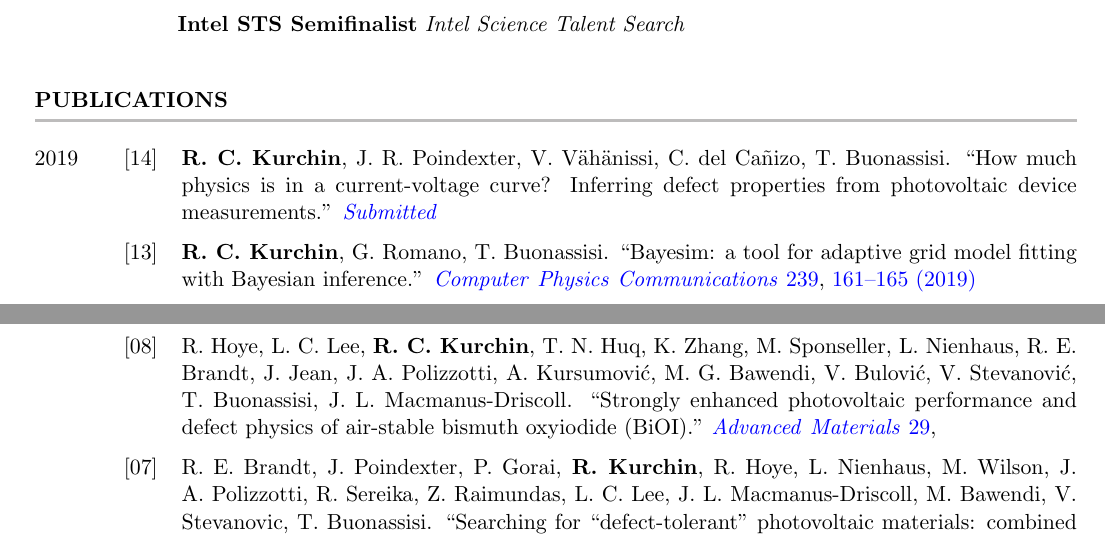
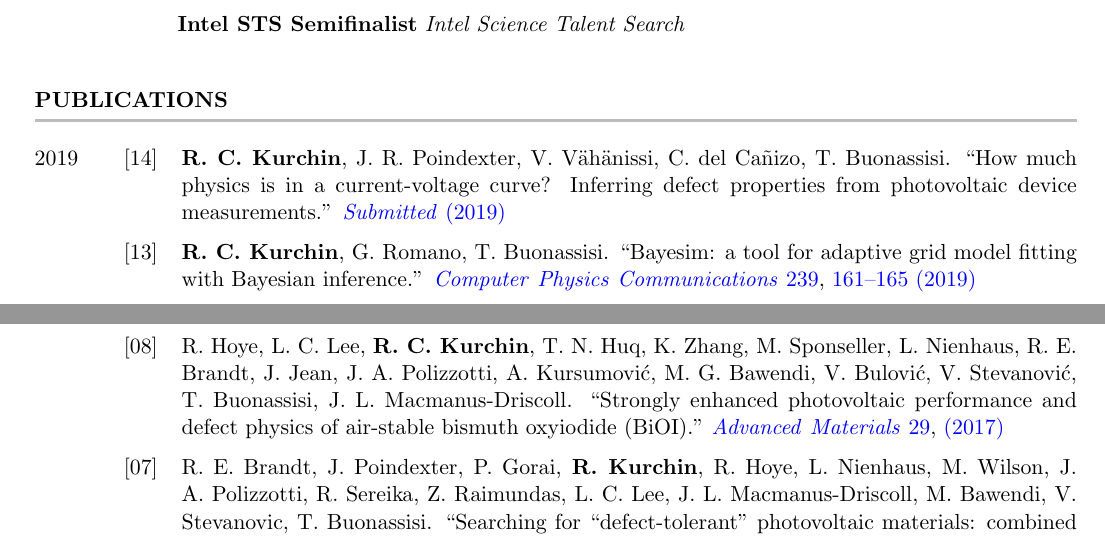
Before and after one commit to rkurchin/Kurchin_CV, a LaTeX CV (Kurchin_CV.tex, which reads inputs/pubs.tex): two parts of pages 2 and 3 of 6, joined at a grey line, cut so that both start at the same text. Compiled offline with pdfLaTeX.

Commit message:
rename main file, fix missing year in citations without page numbers

```diff
--- a/inputs/pubs.tex
+++ b/inputs/pubs.tex
@@ -1,10 +1,10 @@
-\pubsItem{2019}{14}{\textbf{R. C. Kurchin}, J. R. Poindexter, V. V{\"a}h{\"a}nissi, C. del Ca{\~n}izo, T. Buonassisi. ``How much physics is in a current-voltage curve? Inferring defect properties from photovoltaic device measurements.'' \href{https://arxiv.org/abs/1912.00956}{\textit{Submitted}} }
+\pubsItem{2019}{14}{\textbf{R. C. Kurchin}, J. R. Poindexter, V. V{\"a}h{\"a}nissi, C. del Ca{\~n}izo, T. Buonassisi. ``How much physics is in a current-voltage curve? Inferring defect properties from photovoltaic device measurements.'' \href{https://arxiv.org/abs/1912.00956}{\textit{Submitted}} \href{https://arxiv.org/abs/1912.00956}{(2019)}}
 \pubsItem{}{13}{\textbf{R. C. Kurchin}, G. Romano, T. Buonassisi. ``Bayesim: a tool for adaptive grid model fitting with Bayesian inference.'' \href{https://dx.doi.org/10.1016/j.cpc.2019.01.022}{\textit{Computer}} \href{https://dx.doi.org/10.1016/j.cpc.2019.01.022}{\textit{Physics}} \href{https://dx.doi.org/10.1016/j.cpc.2019.01.022}{\textit{Communications}} \href{https://dx.doi.org/10.1016/j.cpc.2019.01.022}{239}, \href{https://dx.doi.org/10.1016/j.cpc.2019.01.022}{161--165} \href{https://dx.doi.org/10.1016/j.cpc.2019.01.022}{(2019)}}
 \pubsItem{2018}{12}{\textbf{R. C. Kurchin}, P. Gorai, T. Buonassisi, V. Stevanovi{\'{c}}. ``Structural and chemical features giving rise to defect tolerance of binary semiconductors.'' \href{https://pubs.acs.org/doi/10.1021/acs.chemmater.8b01505}{\textit{Chemistry}} \href{https://pubs.acs.org/doi/10.1021/acs.chemmater.8b01505}{\textit{of}} \href{https://pubs.acs.org/doi/10.1021/acs.chemmater.8b01505}{\textit{Materials}} \href{https://pubs.acs.org/doi/10.1021/acs.chemmater.8b01505}{30}, \href{https://pubs.acs.org/doi/10.1021/acs.chemmater.8b01505}{5583--5592} \href{https://pubs.acs.org/doi/10.1021/acs.chemmater.8b01505}{(2018)}}
 \pubsItem{}{11}{J. Correa-Baena, L. Nienhaus, \textbf{R. C. Kurchin}, S. S. Shin, S. Wieghold, N. Hartono, M. Layurova, N. D. Klein, J. R. Poindexter, A. Polizzotti, S. Sun, M. G. Bawendi, T. Buonassisi. ``A-site cation in inorganic A$_3$Sb$_2$I$_9$ perovskite influences structural dimensionality, exciton binding energy, and solar cell performance.'' \href{https://pubs.acs.org/doi/10.1021/acs.chemmater.8b00676}{\textit{Chemistry}} \href{https://pubs.acs.org/doi/10.1021/acs.chemmater.8b00676}{\textit{of}} \href{https://pubs.acs.org/doi/10.1021/acs.chemmater.8b00676}{\textit{Materials}} \href{https://pubs.acs.org/doi/10.1021/acs.chemmater.8b00676}{30}, \href{https://pubs.acs.org/doi/10.1021/acs.chemmater.8b00676}{3734--3742} \href{https://pubs.acs.org/doi/10.1021/acs.chemmater.8b00676}{(2018)}}
 \pubsItem{2017}{10}{S. S. Shin, J. Correa-Baena, \textbf{R. C. Kurchin}, A. Polizzotti, J. J. Yoo, S. Wieghold, M. G. Bawendi, T. Buonassisi. ``Solvent-engineering method to deposit compact bismuth-based thin films: mechanism and application to photovoltaics.'' \href{http://pubs.acs.org/doi/10.1021/acs.chemmater.7b03227}{\textit{Chemistry}} \href{http://pubs.acs.org/doi/10.1021/acs.chemmater.7b03227}{\textit{of}} \href{http://pubs.acs.org/doi/10.1021/acs.chemmater.7b03227}{\textit{Materials}} \href{http://pubs.acs.org/doi/10.1021/acs.chemmater.7b03227}{30}, \href{http://pubs.acs.org/doi/10.1021/acs.chemmater.7b03227}{336--343} \href{http://pubs.acs.org/doi/10.1021/acs.chemmater.7b03227}{(2017)}}
 \pubsItem{}{09}{R. Brandt, \textbf{R. C. Kurchin}, V. Steinmann, D. Kitchaev, C. Roat, S. Levcenco, G. Ceder, T. Unold, T. Buonassisi. ``Rapid semiconductor device characterization through Bayesian parameter estimation.'' \href{http://dx.doi.org/10.1016/j.joule.2017.10.001}{\textit{Joule}} \href{http://dx.doi.org/10.1016/j.joule.2017.10.001}{1}, \href{http://dx.doi.org/10.1016/j.joule.2017.10.001}{843--856} \href{http://dx.doi.org/10.1016/j.joule.2017.10.001}{(2017)}}
-\pubsItem{}{08}{R. Hoye, L. C. Lee, \textbf{R. C. Kurchin}, T. N. Huq, K. Zhang, M. Sponseller, L. Nienhaus, R. E. Brandt, J. Jean, J. A. Polizzotti, A. Kursumovi{\'{c}}, M. G. Bawendi, V. Bulovi{\'{c}}, V. Stevanovi{\'{c}}, T. Buonassisi, J. L. Macmanus-Driscoll. ``Strongly enhanced photovoltaic performance and defect physics of air-stable bismuth oxyiodide (BiOI).'' \href{https://onlinelibrary.wiley.com/doi/full/10.1002/adma.201702176}{\textit{Advanced}} \href{https://onlinelibrary.wiley.com/doi/full/10.1002/adma.201702176}{\textit{Materials}} \href{https://onlinelibrary.wiley.com/doi/full/10.1002/adma.201702176}{29}, }
+\pubsItem{}{08}{R. Hoye, L. C. Lee, \textbf{R. C. Kurchin}, T. N. Huq, K. Zhang, M. Sponseller, L. Nienhaus, R. E. Brandt, J. Jean, J. A. Polizzotti, A. Kursumovi{\'{c}}, M. G. Bawendi, V. Bulovi{\'{c}}, V. Stevanovi{\'{c}}, T. Buonassisi, J. L. Macmanus-Driscoll. ``Strongly enhanced photovoltaic performance and defect physics of air-stable bismuth oxyiodide (BiOI).'' \href{https://onlinelibrary.wiley.com/doi/full/10.1002/adma.201702176}{\textit{Advanced}} \href{https://onlinelibrary.wiley.com/doi/full/10.1002/adma.201702176}{\textit{Materials}} \href{https://onlinelibrary.wiley.com/doi/full/10.1002/adma.201702176}{29}, \href{https://onlinelibrary.wiley.com/doi/full/10.1002/adma.201702176}{(2017)}}
 \pubsItem{}{07}{R. E. Brandt, J. Poindexter, P. Gorai, \textbf{R. Kurchin}, R. Hoye, L. Nienhaus, M. Wilson, J. A. Polizzotti, R. Sereika, Z. Raimundas, L. C. Lee, J. L. Macmanus-Driscoll, M. Bawendi, V. Stevanovic, T. Buonassisi. ``Searching for ``defect-tolerant'' photovoltaic materials: combined theoretical and experimental screening.'' \href{http://pubs.acs.org/doi/10.1021/acs.chemmater.6b05496}{\textit{Chemistry}} \href{http://pubs.acs.org/doi/10.1021/acs.chemmater.6b05496}{\textit{of}} \href{http://pubs.acs.org/doi/10.1021/acs.chemmater.6b05496}{\textit{Materials}} \href{http://pubs.acs.org/doi/10.1021/acs.chemmater.6b05496}{29}, \href{http://pubs.acs.org/doi/10.1021/acs.chemmater.6b05496}{4667--4674} \href{http://pubs.acs.org/doi/10.1021/acs.chemmater.6b05496}{(2017)}}
 \pubsItem{}{06}{J. R. Poindexter, R. Hoye, L. Nienhaus, \textbf{R. C. Kurchin}, A. E. Morishige, E. E. Looney, A. Osherov, B. Lai, V. Bulovic, V. Stevanovic, M. G. Bawendi, T. Buonassisi. ``High tolerance to iron contamination in lead halide perovskite solar cells.'' \href{https://pubs.acs.org/doi/10.1021/acsnano.7b02734}{\textit{ACS}} \href{https://pubs.acs.org/doi/10.1021/acsnano.7b02734}{\textit{Nano}} \href{https://pubs.acs.org/doi/10.1021/acsnano.7b02734}{11}, \href{https://pubs.acs.org/doi/10.1021/acsnano.7b02734}{7101--7109} \href{https://pubs.acs.org/doi/10.1021/acsnano.7b02734}{(2017)}}
 \pubsItem{2016}{05}{R. Hoye, P. Schulz, L. T. Schelhas, A. M. Holder, K. H. Stone, J. D. Perkins, D. Vigil-Fowler, S. Siol, D. O. Scanlon, A. Zakutayev, A. Walsh, I. C. Smith, B. C. Melot, \textbf{R. C. Kurchin}, Y. Wang, J. Shi, F. C. Marques, J. J. Berry, W. Tumas, S. Lany, V. Stevanovi{\'{c}}, M. F. Toney, T. Buonassisi. ``Perovskite-inspired photovoltaics: best practices in materials characterization and calculations.'' \href{http://pubs.acs.org/doi/10.1021/acs.chemmater.6b03852}{\textit{Chemistry}} \href{http://pubs.acs.org/doi/10.1021/acs.chemmater.6b03852}{\textit{of}} \href{http://pubs.acs.org/doi/10.1021/acs.chemmater.6b03852}{\textit{Materials}} \href{http://pubs.acs.org/doi/10.1021/acs.chemmater.6b03852}{29}, \href{http://pubs.acs.org/doi/10.1021/acs.chemmater.6b03852}{1964--1988} \href{http://pubs.acs.org/doi/10.1021/acs.chemmater.6b03852}{(2016)}}
```
Also changed, not shown: CV.pdf (deleted), Kurchin_CV.pdf (added), Kurchin_CV.tex (renamed from CV.tex), 1 other file.
